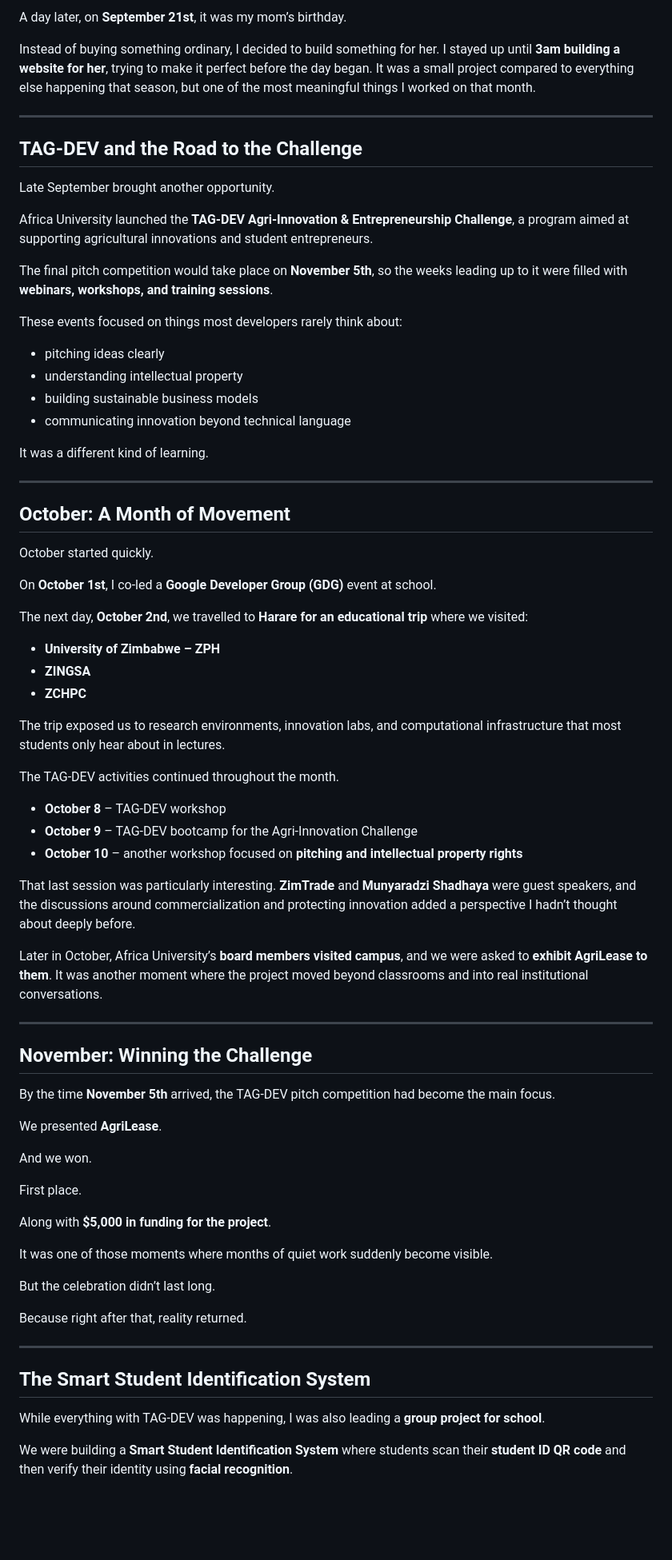
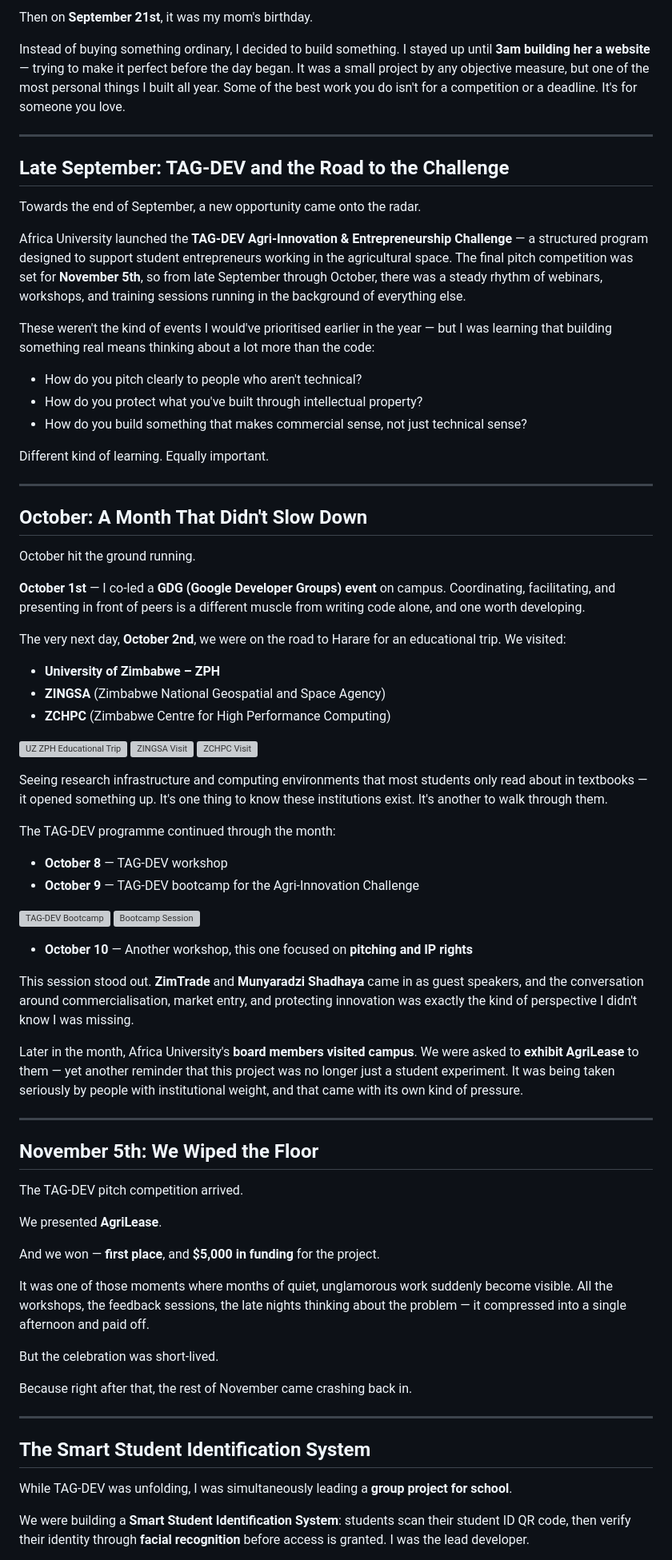
Before and after one commit to CourtneyFradreck/CourtNotes, a Markdown page: src/blogs/2025-12-25-2025-in-rewind-september–december.md, the part around one of its changes. Shown at 80% size. Rendered like a GitHub page; blank space fills up the shorter version; grey boxes are pictures that could not be loaded.

Commit message:
fix: enhance narrative clarity and structure in blog post for September–December

```diff
--- a/src/blogs/2025-12-25-2025-in-rewind-september–december.md
+++ b/src/blogs/2025-12-25-2025-in-rewind-september–december.md
@@ -50,80 +51,79 @@ On **September 19th and 20th**, I attended the **Manicaland Agricultural Show**.
 
-A day later, on **September 21st**, it was my mom’s birthday.
+Then on **September 21st**, it was my mom's birthday.
 
-Instead of buying something ordinary, I decided to build something for her. I stayed up until **3am building a website for her**, trying to make it perfect before the day began. It was a small project compared to everything else happening that season, but one of the most meaningful things I worked on that month.
+Instead of buying something ordinary, I decided to build something. I stayed up until **3am building her a website** — trying to make it perfect before the day began. It was a small project by any objective measure, but one of the most personal things I built all year. Some of the best work you do isn't for a competition or a deadline. It's for someone you love.
 
 ---
 
-## TAG-DEV and the Road to the Challenge
+## Late September: TAG-DEV and the Road to the Challenge
 
-Late September brought another opportunity.
+Towards the end of September, a new opportunity came onto the radar.
 
-Africa University launched the **TAG-DEV Agri-Innovation & Entrepreneurship Challenge**, a program aimed at supporting agricultural innovations and student entrepreneurs.
+Africa University launched the **TAG-DEV Agri-Innovation & Entrepreneurship Challenge** — a structured program designed to support student entrepreneurs working in the agricultural space. The final pitch competition was set for **November 5th**, so from late September through October, there was a steady rhythm of webinars, workshops, and training sessions running in the background of everything else.
 
-The final pitch competition would take place on **November 5th**, so the weeks leading up to it were filled with **webinars, workshops, and training sessions**.
+These weren't the kind of events I would've prioritised earlier in the year — but I was learning that building something real means thinking about a lot more than the code:
 
-These events focused on things most developers rarely think about:
+- How do you pitch clearly to people who aren't technical?
+- How do you protect what you've built through intellectual property?
+- How do you build something that makes commercial sense, not just technical sense?
 
-- pitching ideas clearly
-- understanding intellectual property
-- building sustainable business models
-- communicating innovation beyond technical language
-
-It was a different kind of learning.
+Different kind of learning. Equally important.
 
 ---
 
-## October: A Month of Movement
+## October: A Month That Didn't Slow Down
 
-October started quickly.
+October hit the ground running.
 
-On **October 1st**, I co-led a **Google Developer Group (GDG)** event at school.
+**October 1st** — I co-led a **GDG (Google Developer Groups) event** on campus. Coordinating, facilitating, and presenting in front of peers is a different muscle from writing code alone, and one worth developing.
 
-The next day, **October 2nd**, we travelled to **Harare for an educational trip** where we visited:
+The very next day, **October 2nd**, we were on the road to Harare for an educational trip. We visited:
 
 - **University of Zimbabwe – ZPH**
-- **ZINGSA**
-- **ZCHPC**
+- **ZINGSA** (Zimbabwe National Geospatial and Space Agency)
+- **ZCHPC** (Zimbabwe Centre for High Performance Computing)
 
-The trip exposed us to research environments, innovation labs, and computational infrastructure that most students only hear about in lectures.
+![UZ ZPH Educational Trip](https://placehold.co/600x400/f2f2f7/1c1c1e?text=Educational+Trip+to+Harare)
+![ZINGSA Visit](https://placehold.co/600x400/f2f2f7/1c1c1e?text=ZINGSA+Visit)
+![ZCHPC Visit](https://placehold.co/600x400/f2f2f7/1c1c1e?text=ZCHPC+Visit)
 
-<!-- Educational trip photos here -->
+Seeing research infrastructure and computing environments that most students only read about in textbooks — it opened something up. It's one thing to know these institutions exist. It's another to walk through them.
 
-The TAG-DEV activities continued throughout the month.
+The TAG-DEV programme continued through the month:
 
-- **October 8** – TAG-DEV workshop
-- **October 9** – TAG-DEV bootcamp for the Agri-Innovation Challenge
-- **October 10** – another workshop focused on **pitching and intellectual property rights**
+- **October 8** — TAG-DEV workshop
+- **October 9** — TAG-DEV bootcamp for the Agri-Innovation Challenge
 
-That last session was particularly interesting. **ZimTrade** and **Munyaradzi Shadhaya** were guest speakers, and the discussions around commercialization and protecting innovation added a perspective I hadn’t thought about deeply before.
+![TAG-DEV Bootcamp](https://placehold.co/600x400/f2f2f7/1c1c1e?text=TAG-DEV+Bootcamp)
+![Bootcamp Session](https://placehold.co/600x400/f2f2f7/1c1c1e?text=Bootcamp+Session)
 
-Later in October, Africa University’s **board members visited campus**, and we were asked to **exhibit AgriLease to them**. It was another moment where the project moved beyond classrooms and into real institutional conversations.
+- **October 10** — Another workshop, this one focused on **pitching and IP rights**
+
+This session stood out. **ZimTrade** and **Munyaradzi Shadhaya** came in as guest speakers, and the conversation around commercialisation, market entry, and protecting innovation was exactly the kind of perspective I didn't know I was missing.
+
+Later in the month, Africa University's **board members visited campus**. We were asked to **exhibit AgriLease** to them — yet another reminder that this project was no longer just a student experiment. It was being taken seriously by people with institutional weight, and that came with its own kind of pressure.
 
 ---
 
-## November: Winning the Challenge
+## November 5th: We Wiped the Floor
 
-By the time **November 5th** arrived, the TAG-DEV pitch competition had become the main focus.
+The TAG-DEV pitch competition arrived.
 
 We presented **AgriLease**.
 
-And we won.
+And we won — **first place**, and **$5,000 in funding** for the project.
 
-First place.
+It was one of those moments where months of quiet, unglamorous work suddenly become visible. All the workshops, the feedback sessions, the late nights thinking about the problem — it compressed into a single afternoon and paid off.
 
-Along with **$5,000 in funding for the project**.
+But the celebration was short-lived.
 
-It was one of those moments where months of quiet work suddenly become visible.
-
-But the celebration didn’t last long.
-
-Because right after that, reality returned.
+Because right after that, the rest of November came crashing back in.
 
 ---
 
 ## The Smart Student Identification System
 
-While everything with TAG-DEV was happening, I was also leading a **group project for school**.
+While TAG-DEV was unfolding, I was simultaneously leading a **group project for school**.
 
-We were building a **Smart Student Identification System** where students scan their **student ID QR code** and then verify their identity using **facial recognition**.
+We were building a **Smart Student Identification System**: students scan their student ID QR code, then verify their identity through **facial recognition** before access is granted. I was the lead developer.
 
```
Also changed, not shown: other parts of src/blogs/2025-12-25-2025-in-rewind-september–december.md (+39 -32 lines).
